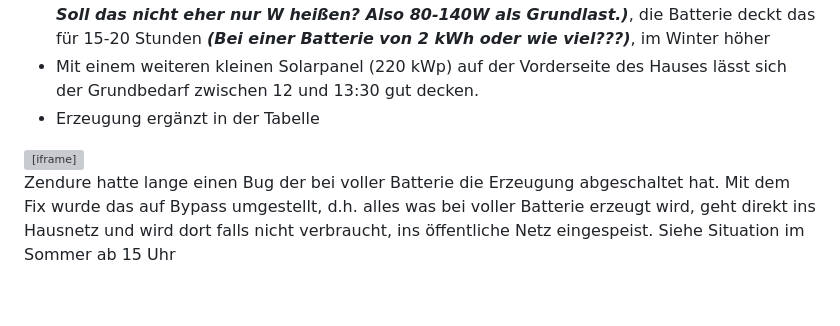
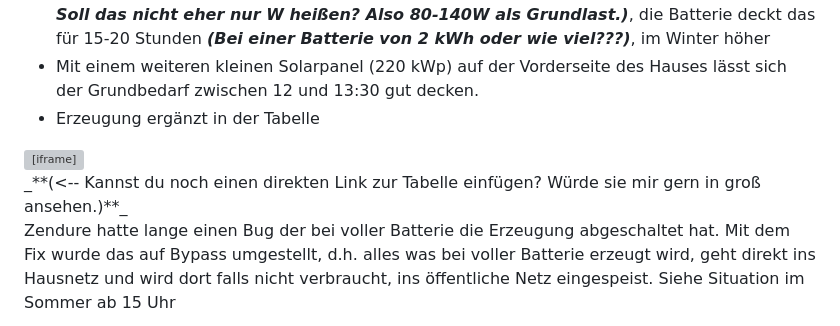
Before and after one commit to seppkurt/Balkonsolar-Report, a Markdown page: README.md, the part around the change. Drawn GitHub-style; blank space fills up the shorter version; grey boxes are pictures that could not be loaded.

Commit message:
added even more remarks

```diff
--- a/README.md
+++ b/README.md
@@ -23,7 +23,7 @@ Seit dem Start vor 309 € eingespart. _**(<-- Satz erscheint mir unvollständig
 - Mit einem weiteren kleinen Solarpanel (220 kWp) auf der Vorderseite des Hauses lässt sich der Grundbedarf zwischen 12 und 13:30 gut decken.
 - Erzeugung ergänzt in der Tabelle
 
-<div style="text-align: center"><iframe width="100%" height="500" src="https://docs.google.com/spreadsheets/d/e/2PACX-1vS-z5dD4E9KlhfY2olzrEX0vFCz-tpt3txlGv_PSdX61e7uvdKEYowRO_AByZfbT4_DFFLDh1CJMndW/pubhtml?widget=true&amp;headers=false"></iframe></div>
+<div style="text-align: center"><iframe width="100%" height="500" src="https://docs.google.com/spreadsheets/d/e/2PACX-1vS-z5dD4E9KlhfY2olzrEX0vFCz-tpt3txlGv_PSdX61e7uvdKEYowRO_AByZfbT4_DFFLDh1CJMndW/pubhtml?widget=true&amp;headers=false"></iframe></div> _**(<-- Kannst du noch einen direkten Link zur Tabelle einfügen? Würde sie mir gern in groß ansehen.)**_
 
 Zendure hatte lange einen Bug der bei voller Batterie die Erzeugung abgeschaltet hat. Mit dem Fix wurde das auf Bypass umgestellt, d.h. alles was bei voller Batterie erzeugt wird, geht direkt ins Hausnetz und wird dort falls nicht verbraucht, ins öffentliche Netz eingespeist. Siehe Situation im Sommer ab 15 Uhr
 
```
